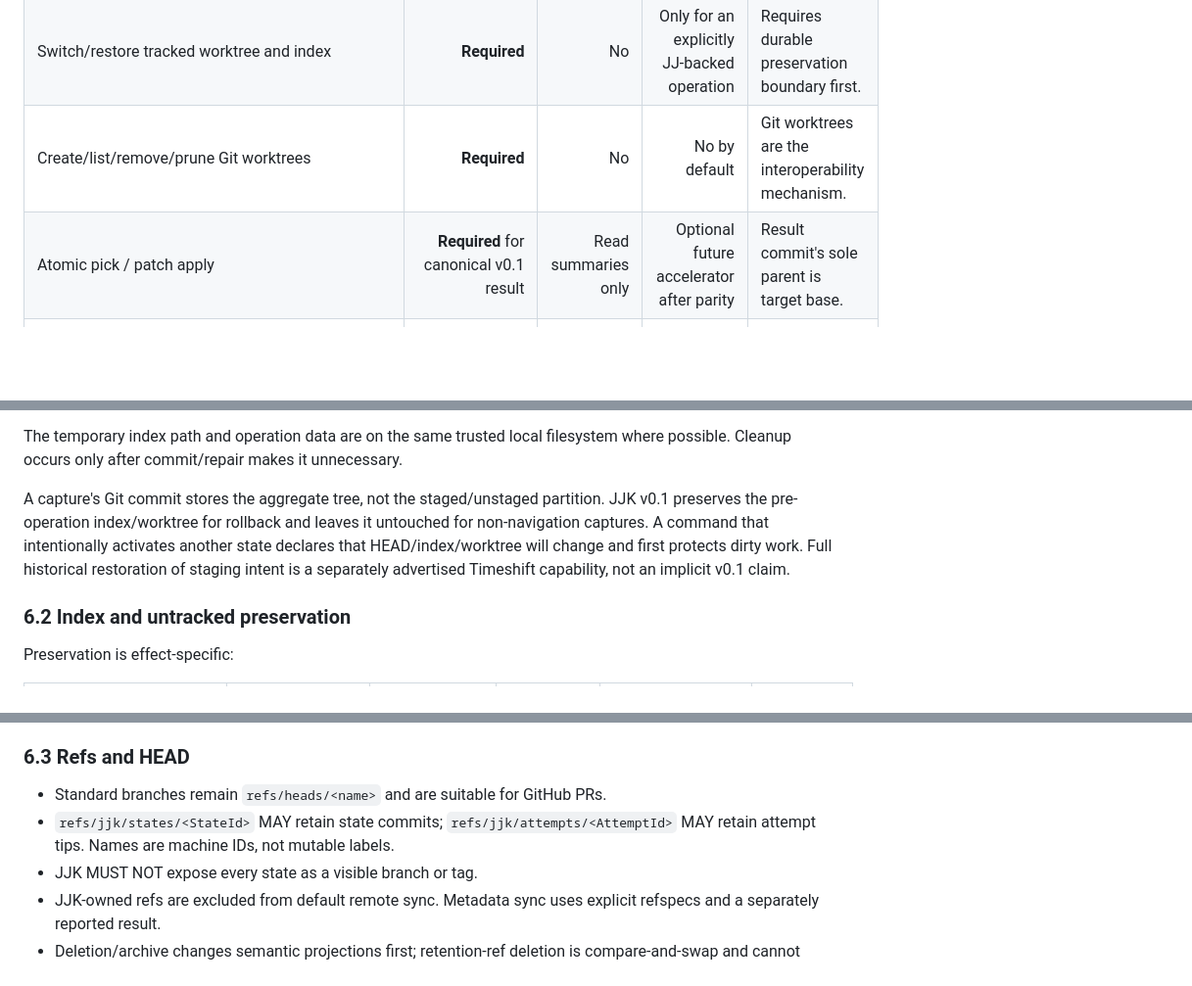
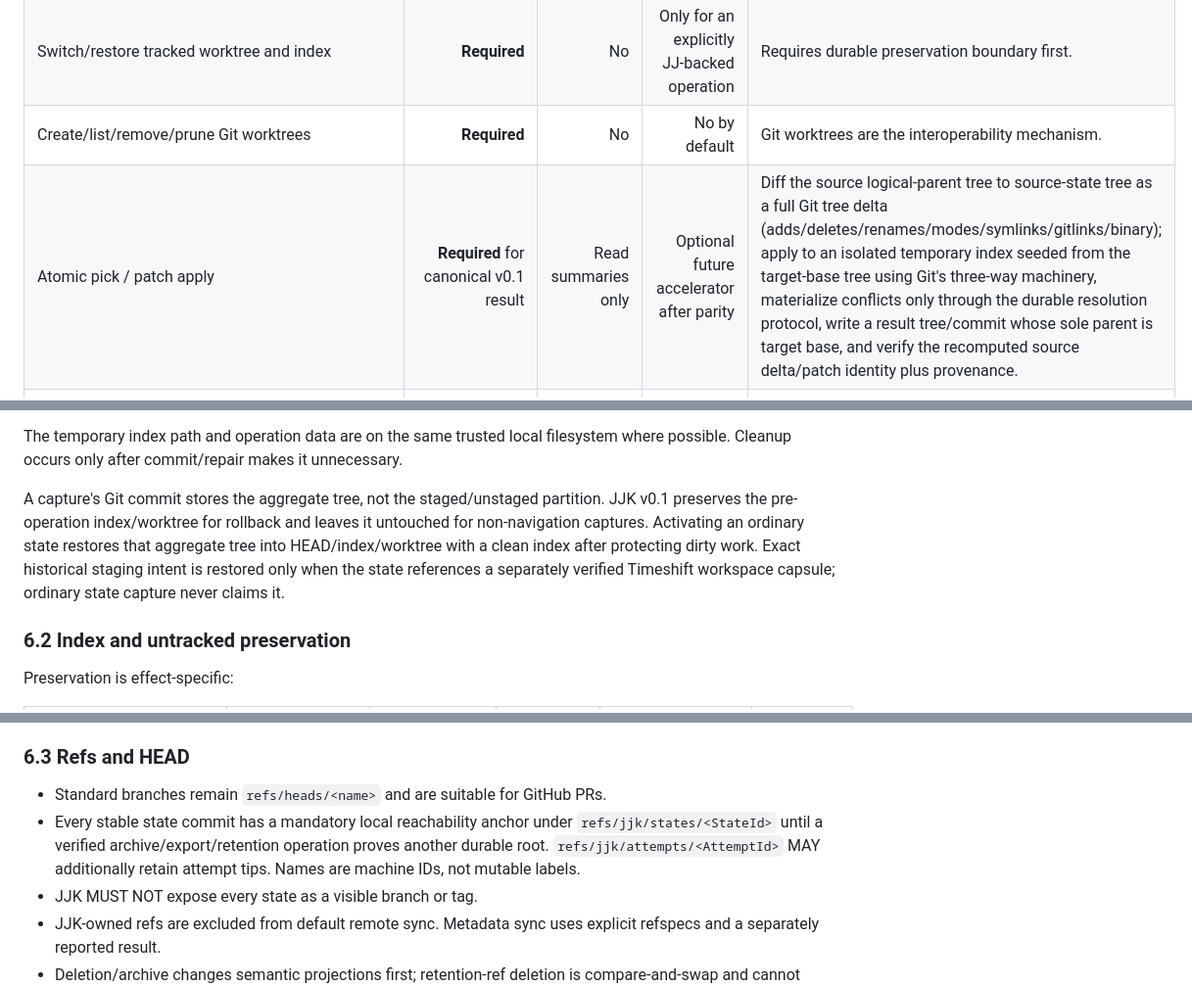
Before and after one commit to fire17/jjk, a Markdown page: docs/architecture/git-jj-adapters.md, 3 parts joined by grey strips. Shown at 98% size. Drawn GitHub-style; blank space fills up the shorter version.

```diff
--- a/docs/architecture/git-jj-adapters.md
+++ b/docs/architecture/git-jj-adapters.md
@@ -318,7 +318,7 @@ Facts report what was observed, including no-op and partial/failure outcomes. An
 | Compare-and-swap one/many refs | **Required** (`update-ref`, stdin transaction when supported) | No | Export only after a JJ-originated effect | No direct ref-file writes. Multi-ref visibility caveat remains. |
 | Switch/restore tracked worktree and index | **Required** | No | Only for an explicitly JJ-backed operation | Requires durable preservation boundary first. |
 | Create/list/remove/prune Git worktrees | **Required** | No | No by default | Git worktrees are the interoperability mechanism. |
-| Atomic pick / patch apply | **Required** for canonical v0.1 result | Read summaries only | Optional future accelerator after parity | Result commit's sole parent is target base. |
+| Atomic pick / patch apply | **Required** for canonical v0.1 result | Read summaries only | Optional future accelerator after parity | Diff the source logical-parent tree to source-state tree as a full Git tree delta (adds/deletes/renames/modes/symlinks/gitlinks/binary); apply to an isolated temporary index seeded from the target-base tree using Git's three-way machinery, materialize conflicts only through the durable resolution protocol, write a result tree/commit whose sole parent is target base, and verify the recomputed source delta/patch identity plus provenance. |
 | Merge/rebase/canonical promotion | **Required** for stable v0.1 path | Read summaries only | Optional explicitly selected path | Plan states which engine; never silently switches engines mid-operation. |
 | JJ change IDs and operation-log inspection | No | No | **Required if capability requested** | Read without working-copy snapshot. |
 | Import external Git changes into colocated JJ | Verify Git before/after | No | **Required when JJ mode enabled** | Explicit command/fact despite colocation's automatic behavior; failure degrades JJ, not Git. |
@@ -347,7 +347,7 @@ This capture path deliberately uses Git plumbing and therefore does not pretend
 
 The temporary index path and operation data are on the same trusted local filesystem where possible. Cleanup occurs only after commit/repair makes it unnecessary.
 
-A capture's Git commit stores the aggregate tree, not the staged/unstaged partition. JJK v0.1 preserves the pre-operation index/worktree for rollback and leaves it untouched for non-navigation captures. A command that intentionally activates another state declares that HEAD/index/worktree will change and first protects dirty work. Full historical restoration of staging intent is a separately advertised Timeshift capability, not an implicit v0.1 claim.
+A capture's Git commit stores the aggregate tree, not the staged/unstaged partition. JJK v0.1 preserves the pre-operation index/worktree for rollback and leaves it untouched for non-navigation captures. Activating an ordinary state restores that aggregate tree into HEAD/index/worktree with a clean index after protecting dirty work. Exact historical staging intent is restored only when the state references a separately verified Timeshift workspace capsule; ordinary state capture never claims it.
 
 ### 6.2 Index and untracked preservation
 
@@ -368,7 +368,7 @@ Untracked protection requires durable content, not just path names: capture to v
 ### 6.3 Refs and HEAD
 
 - Standard branches remain `refs/heads/<name>` and are suitable for GitHub PRs.
-- `refs/jjk/states/<StateId>` MAY retain state commits; `refs/jjk/attempts/<AttemptId>` MAY retain attempt tips. Names are machine IDs, not mutable labels.
+- Every stable state commit has a mandatory local reachability anchor under `refs/jjk/states/<StateId>` until a verified archive/export/retention operation proves another durable root. `refs/jjk/attempts/<AttemptId>` MAY additionally retain attempt tips. Names are machine IDs, not mutable labels.
 - JJK MUST NOT expose every state as a visible branch or tag.
 - JJK-owned refs are excluded from default remote sync. Metadata sync uses explicit refspecs and a separately reported result.
 - Deletion/archive changes semantic projections first; retention-ref deletion is compare-and-swap and cannot make the only copy of unpushed user work unreachable without a verified recovery root.
```
Also changed, not shown: other parts of docs/architecture/git-jj-adapters.md (+1 -1 lines), docs/architecture/migrations-backups.md (+7 -7 lines), docs/architecture/testing-performance.md (+3 -3 lines).
